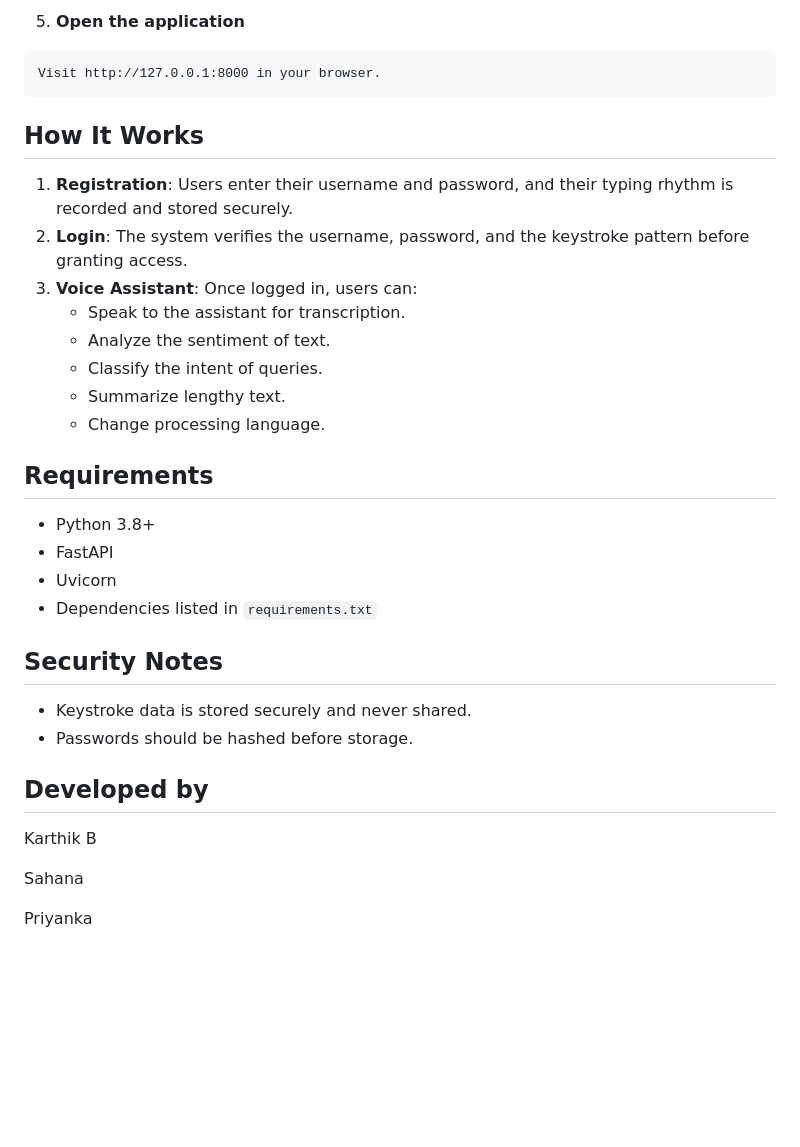
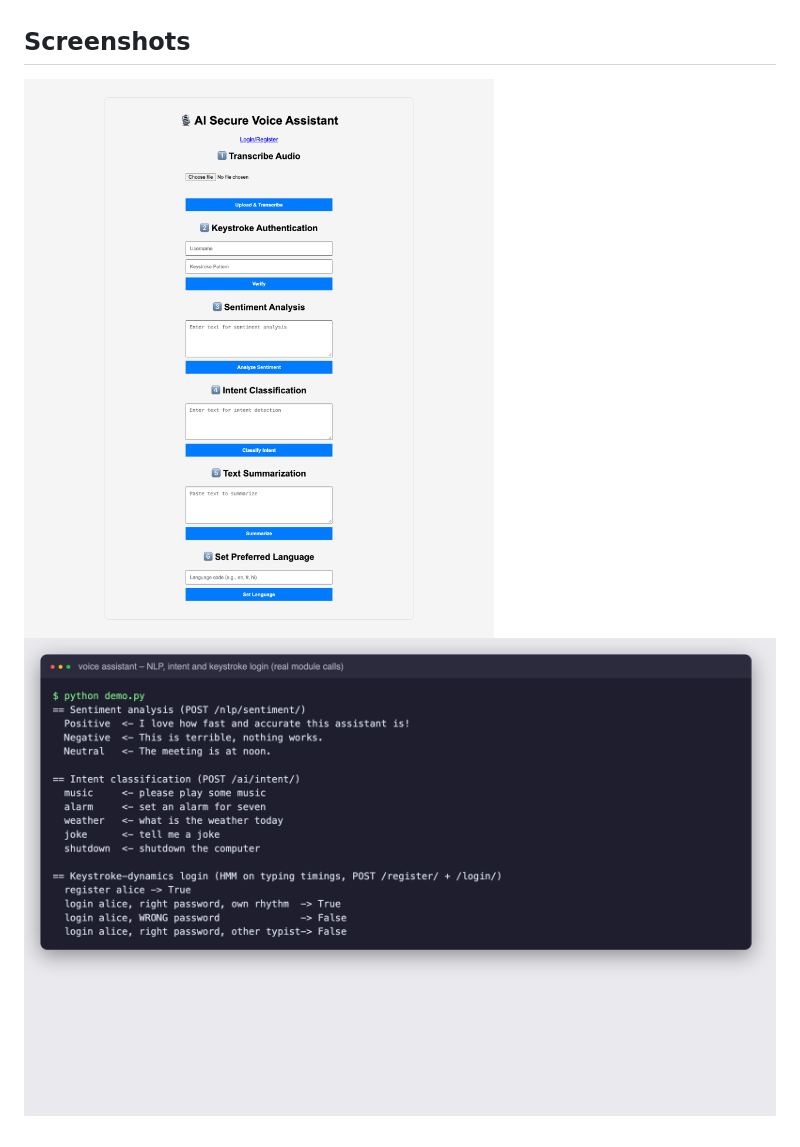
Before and after one commit to KArT4206/ai_secure_voice_assistant, a Markdown page: README.md, the part around the change printed below. Rendered like a GitHub page; pictures changed too: docs/images/dashboard.png (added), docs/images/module-demo.png (added); blank space fills up the shorter version.

````diff
--- a/README.md
+++ b/README.md
@@ -66,31 +31,3 @@ uvicorn app:app --reload
-5. **Open the application**
-```
-Visit http://127.0.0.1:8000 in your browser.
-```
-
-## How It Works
-1. **Registration**: Users enter their username and password, and their typing rhythm is recorded and stored securely.
-2. **Login**: The system verifies the username, password, and the keystroke pattern before granting access.
-3. **Voice Assistant**: Once logged in, users can:
-   - Speak to the assistant for transcription.
-   - Analyze the sentiment of text.
-   - Classify the intent of queries.
-   - Summarize lengthy text.
-   - Change processing language.
-
-## Requirements
-- Python 3.8+
-- FastAPI
-- Uvicorn
-- Dependencies listed in `requirements.txt`
-
-## Security Notes
-- Keystroke data is stored securely and never shared.
-- Passwords should be hashed before storage.
-
-## Developed by
-Karthik B
-
-Sahana
-
-Priyanka
+## Screenshots
+![Dashboard](docs/images/dashboard.png)
+![Module demo](docs/images/module-demo.png)
````
Also changed, not shown: other parts of README.md (+24 -59 lines), docs/images/register-login.png (added), 1 other file.
